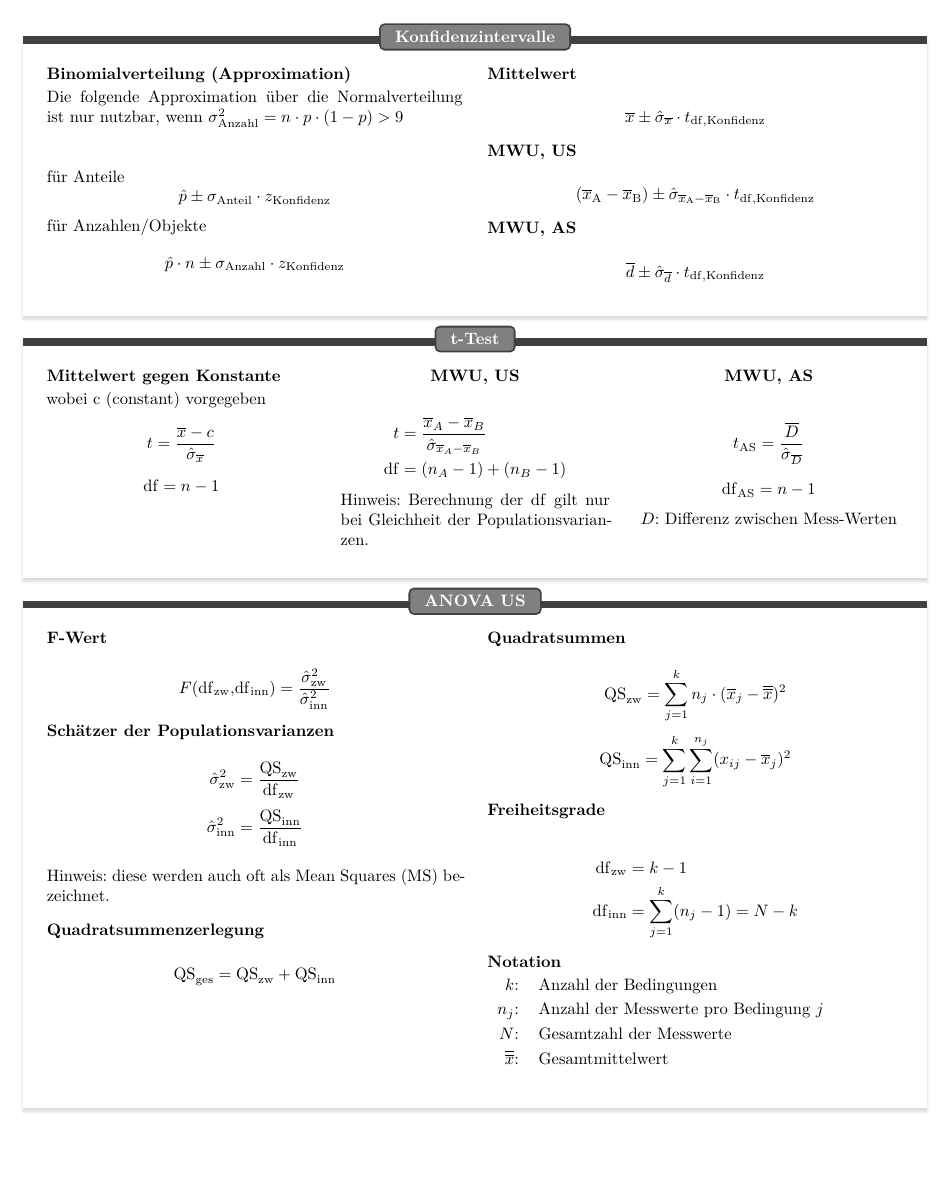
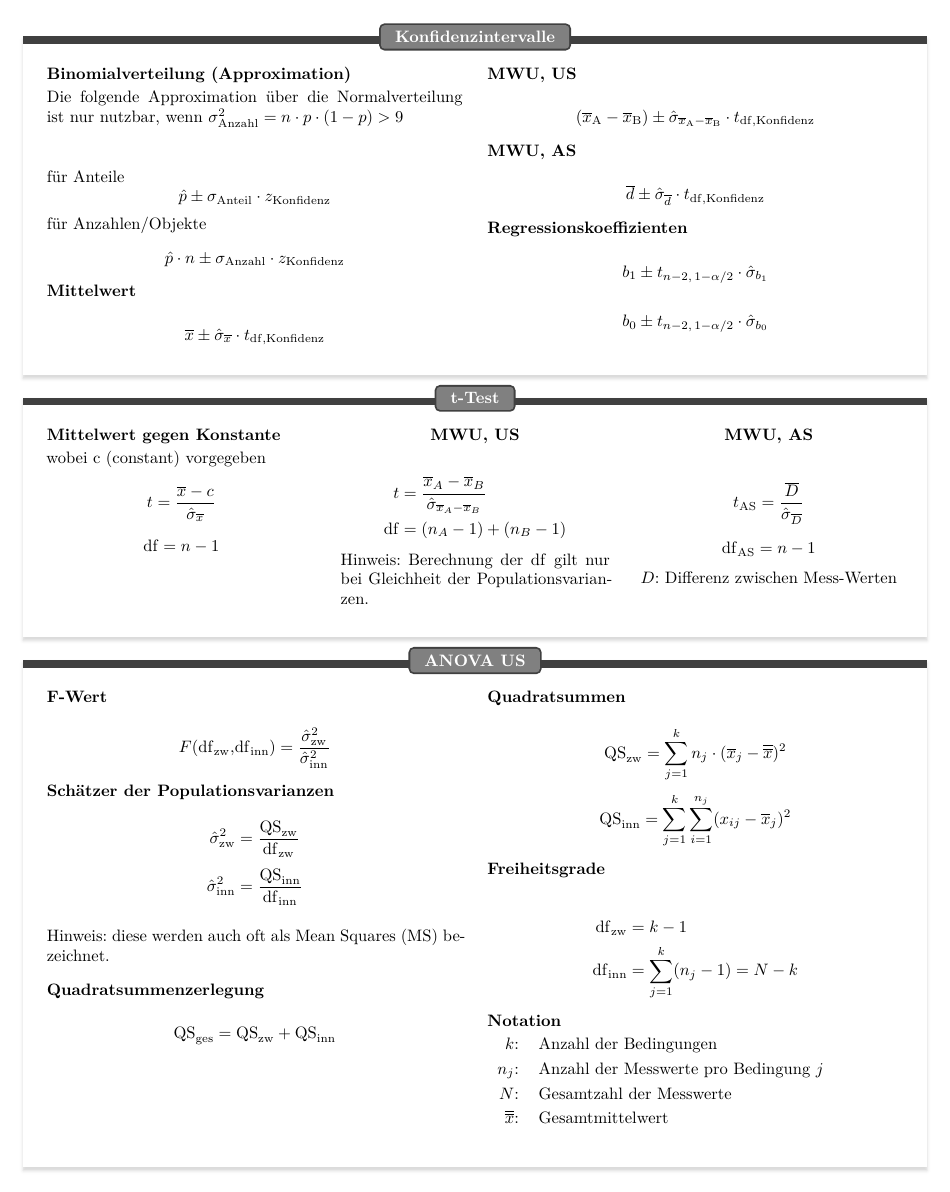
Before and after one commit to johannes-titz/formelsammlung, a LaTeX document (main.tex, which reads 5konfidenz.tex): page 4 of 14. Compiled offline with XeLaTeX.

Commit message:
add ci for slope and constant regression

```diff
--- a/5konfidenz.tex
+++ b/5konfidenz.tex
@@ -22,5 +22,24 @@ $$(\bar{x}_\mathrm{A}-\bar{x}_\mathrm{B}) \pm \hat{\sigma}_{\bar{x}_\mathrm{A}-\
 \subsection*{MWU, AS}
 $${\bar{d}} \pm \hat{\sigma}_{\bar{d}}\cdot t_{\mathrm{df, Konfidenz}}$$
 
+\subsection*{Regressionskoeffizienten}
+% Konfidenzintervall fuer den Anstieg
+\[
+b_1
+\pm
+t_{n-2,\,1-\alpha/2}
+\cdot\hat{\sigma}_{b_1}
+\]
+
+% Konfidenzintervall fuer die Konstante
+\[
+b_0
+\pm
+t_{n-2,\,1-\alpha/2}
+\cdot \hat{\sigma}_{b_0}
+\]
+
 \end{multicols}
+
+
 \end{boxK}
```
